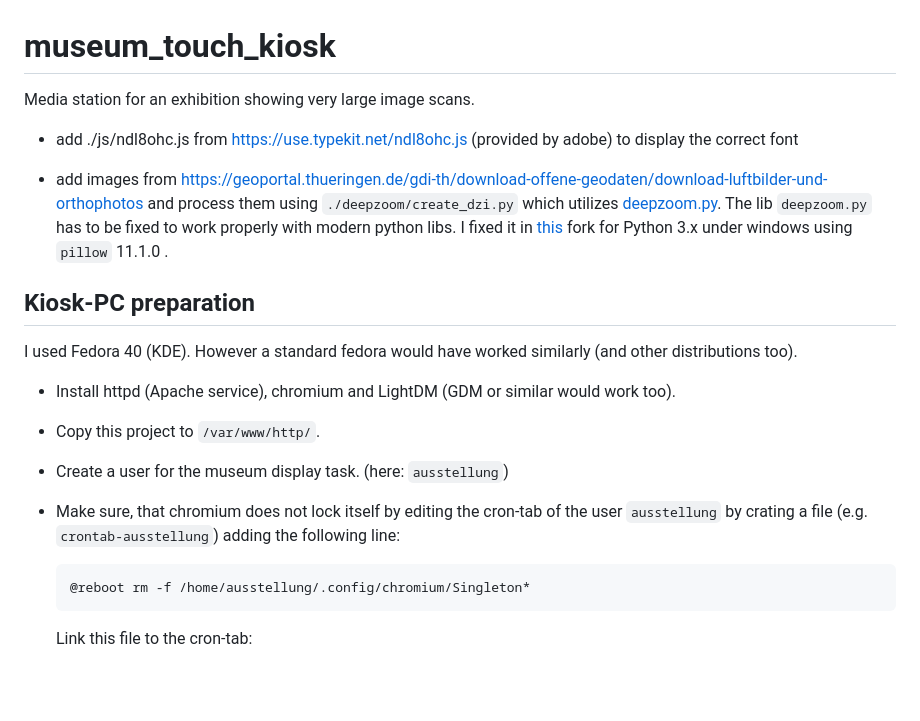
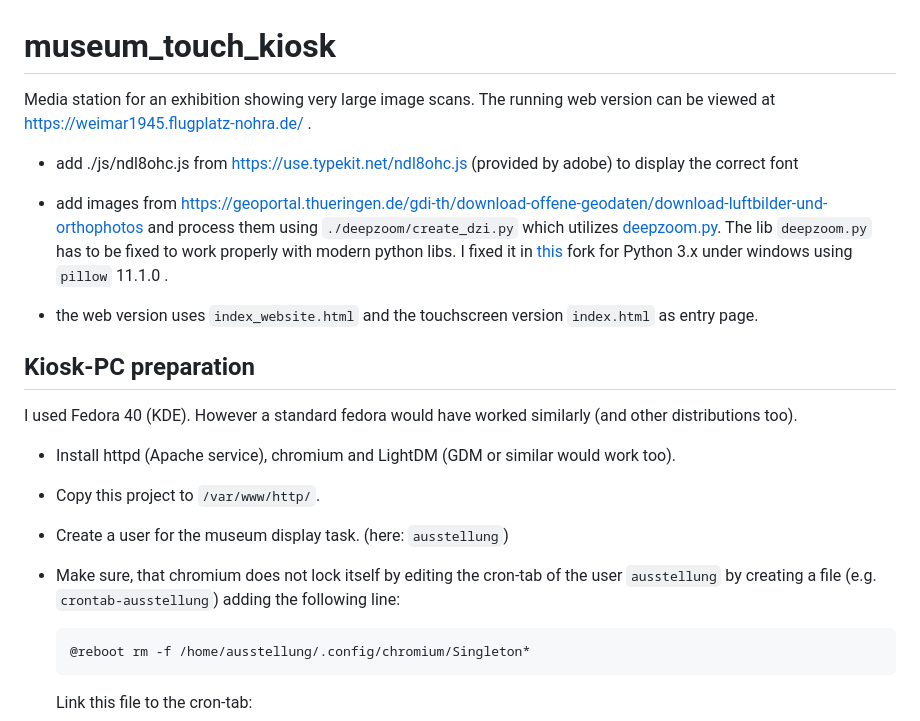
Before and after one commit to kleinerELM/museum_touch_kiosk, a Markdown page: README.md, the part around the change. GitHub-like rendering; blank space fills up the shorter version.

````diff
--- a/README.md
+++ b/README.md
@@ -1,5 +1,5 @@
 # museum_touch_kiosk
-Media station for an exhibition showing very large image scans.
+Media station for an exhibition showing very large image scans. The running web version can be viewed at https://weimar1945.flugplatz-nohra.de/ .
 
 - add ./js/ndl8ohc.js from https://use.typekit.net/ndl8ohc.js (provided by adobe) to display the correct font
 
@@ -7,6 +7,7 @@ Media station for an exhibition showing very large image scans.
 and process them using `./deepzoom/create_dzi.py` which utilizes [deepzoom.py](https://github.com/openzoom/deepzoom.py).
 The lib `deepzoom.py` has to be fixed to work properly with modern python libs. I fixed it in [this](https://github.com/kleinerELM/deepzoom.py) fork for Python 3.x under windows using `pillow` 11.1.0 .
 
+- the web version uses `index_website.html` and the touchscreen version `index.html` as entry page.
 
 ## Kiosk-PC preparation
 
@@ -15,7 +16,7 @@ I used Fedora 40 (KDE). However a standard fedora would have worked similarly (a
 - Install httpd (Apache service), chromium and LightDM (GDM or similar would work too).
 - Copy this project to `/var/www/http/`.
 - Create a user for the museum display task. (here: `ausstellung`)
-- Make sure, that chromium does not lock itself by editing the cron-tab of the user `ausstellung` by crating a file (e.g. `crontab-ausstellung`) adding the following line:
+- Make sure, that chromium does not lock itself by editing the cron-tab of the user `ausstellung` by creating a file (e.g. `crontab-ausstellung`) adding the following line:
 
 	```
 	@reboot rm -f /home/ausstellung/.config/chromium/Singleton*
````
